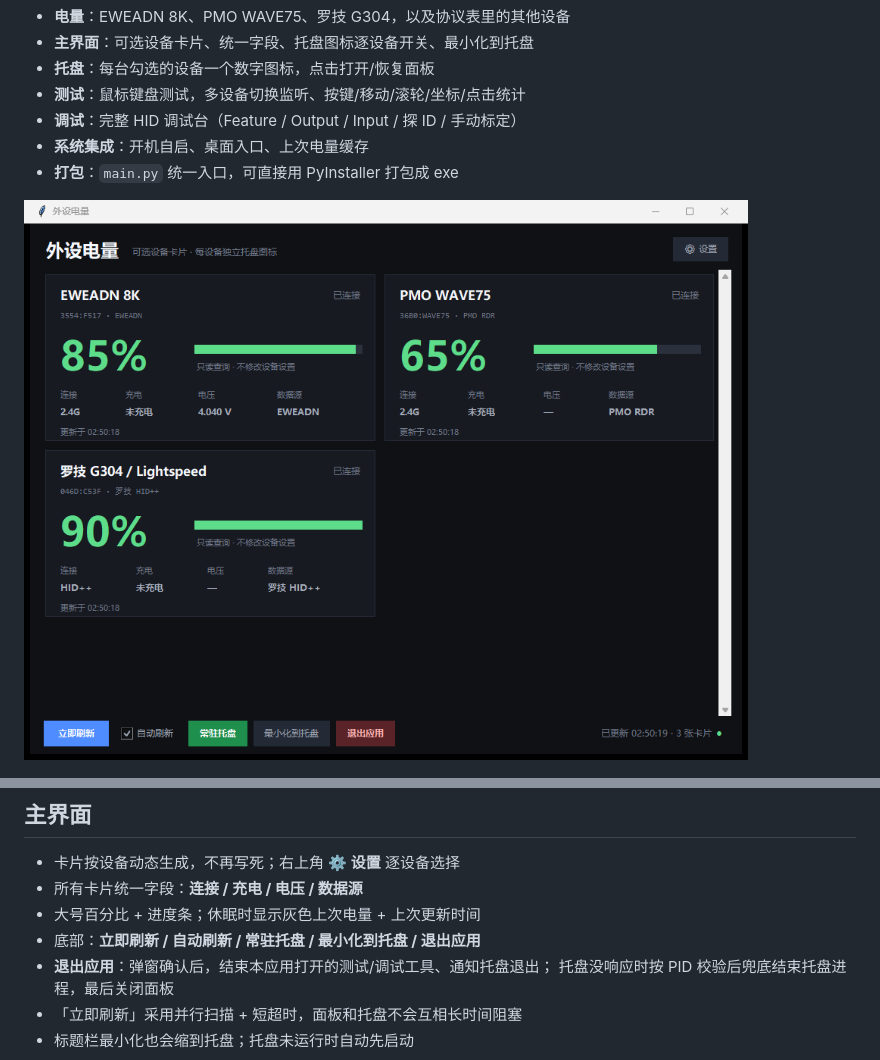
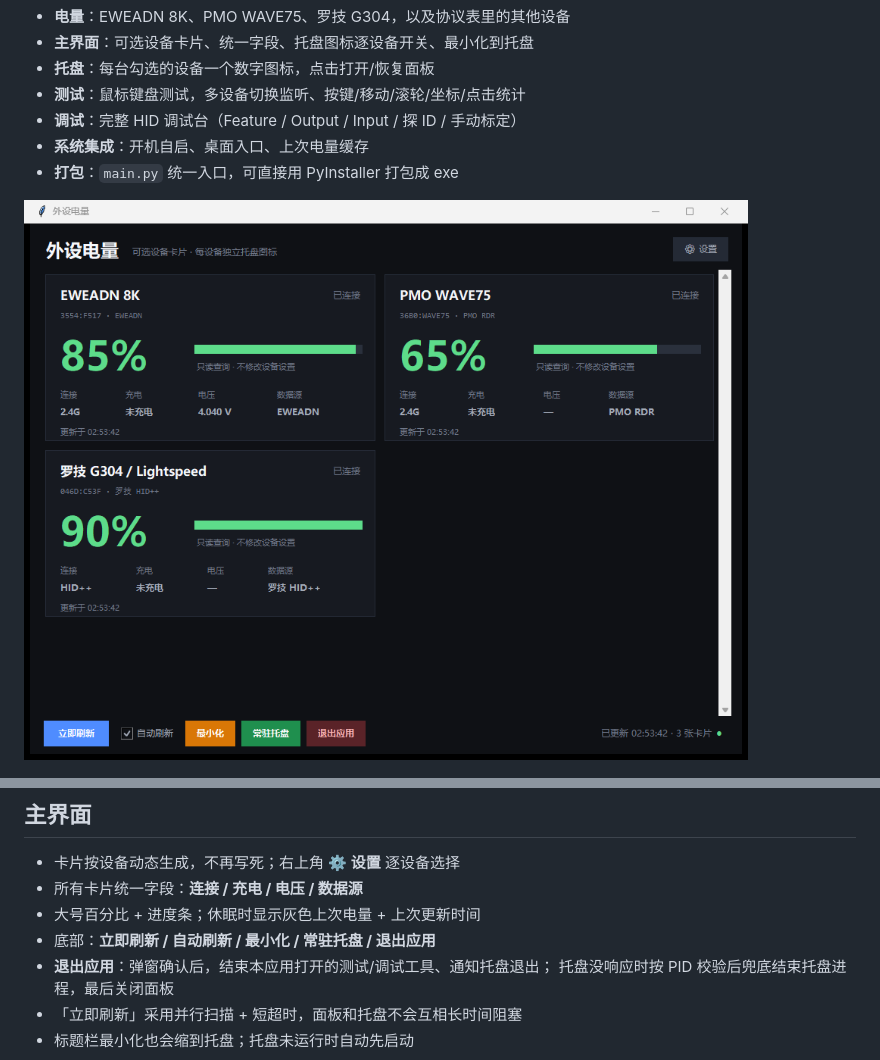
Before and after one commit to Quiet-zh/Wireless-HID-Toolbox, a Markdown page: README.md, 2 parts joined by grey strips. GitHub-like rendering; pictures changed too: docs/panel.png.

```diff
--- a/README.md
+++ b/README.md
@@ -86,7 +86,7 @@ dist\WirelessHIDToolbox.exe
 - 卡片按设备动态生成，不再写死；右上角 **⚙ 设置** 逐设备选择
 - 所有卡片统一字段：**连接 / 充电 / 电压 / 数据源**
 - 大号百分比 + 进度条；休眠时显示灰色上次电量 + 上次更新时间
-- 底部：**立即刷新 / 自动刷新 / 常驻托盘 / 最小化到托盘 / 退出应用**
+- 底部：**立即刷新 / 自动刷新 / 最小化 / 常驻托盘 / 退出应用**
 - **退出应用**：弹窗确认后，结束本应用打开的测试/调试工具、通知托盘退出；
   托盘没响应时按 PID 校验后兜底结束托盘进程，最后关闭面板
 - 「立即刷新」采用并行扫描 + 短超时，面板和托盘不会互相长时间阻塞
```
Also changed, not shown: 1 other file.
